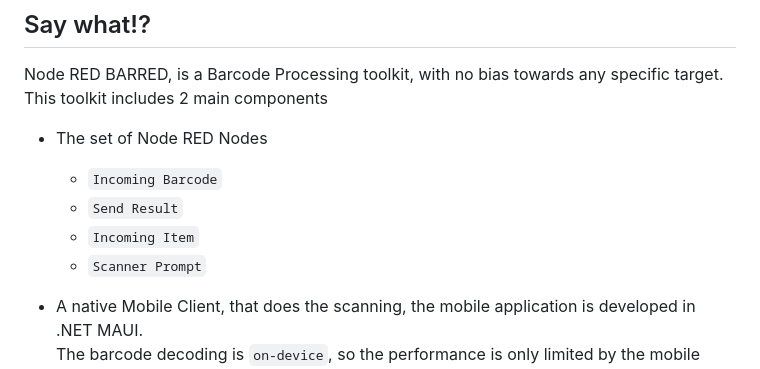
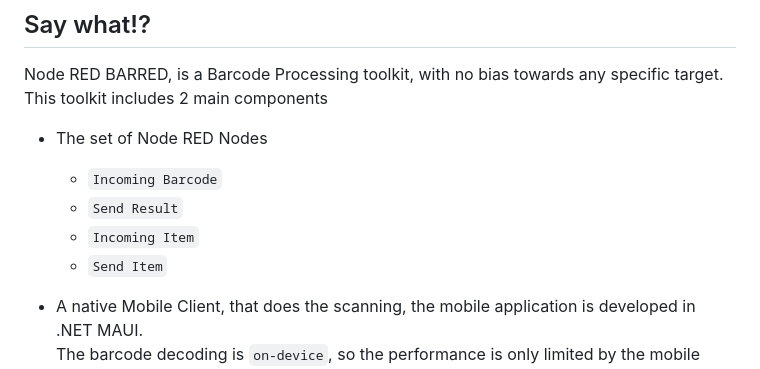
Before and after one commit to marcus-j-davies/node-red-barred, a Markdown page: README.md, the part around the change. Drawn GitHub-style.

```diff
--- a/README.md
+++ b/README.md
@@ -9,7 +9,7 @@ This toolkit includes 2 main components
   - `Incoming Barcode`
   - `Send Result`
   - `Incoming Item`
-  - `Scanner Prompt`
+  - `Send Item`
 
 - A native Mobile Client, that does the scanning, the mobile application is developed in .NET MAUI.
   The barcode decoding is `on-device`, so the performance is only limited by the mobile platform.
```
